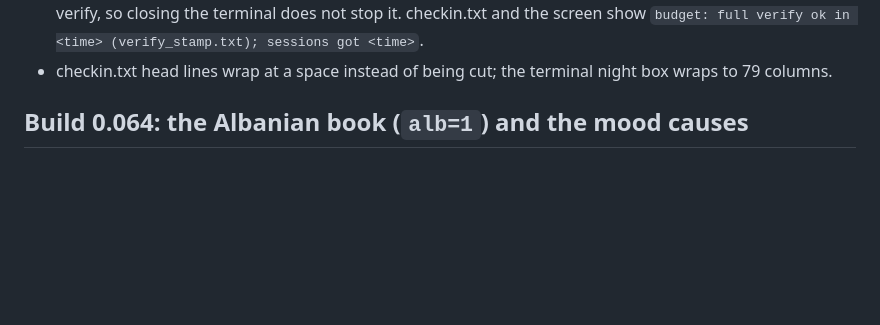
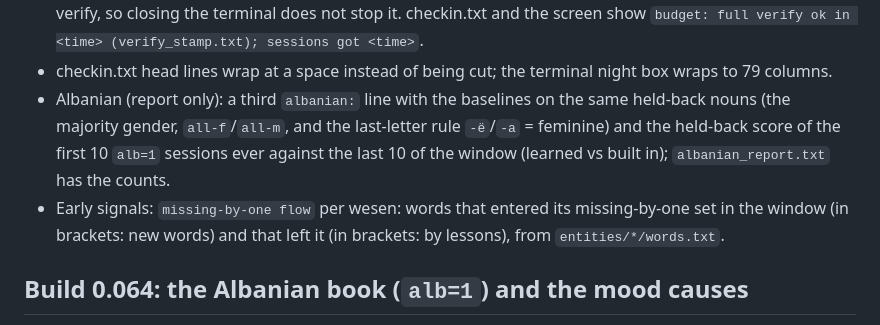
Before and after one commit to RobertBoettcherSF/Diary-Sim, a Markdown page: README.md, the part around the change. Drawn GitHub-style; blank space fills up the shorter version.

Commit message:
0.065 docs: Albanian baselines line, missing-by-one flow, the root cause of the flat missing-by-one count

```diff
--- a/README.md
+++ b/README.md
@@ -120,6 +120,11 @@ diaries, entities and summary files are byte for byte the same.
   SIGHUP is ignored during the verify, so closing the terminal does not stop it. checkin.txt and the screen show
   `budget: full verify ok in <time> (verify_stamp.txt); sessions got <time>`.
 * checkin.txt head lines wrap at a space instead of being cut; the terminal night box wraps to 79 columns.
+* Albanian (report only): a third `albanian:` line with the baselines on the same held-back nouns (the majority gender,
+  `all-f`/`all-m`, and the last-letter rule `-ë`/`-a` = feminine) and the held-back score of the first 10 `alb=1` sessions ever
+  against the last 10 of the window (learned vs built in); `albanian_report.txt` has the counts.
+* Early signals: `missing-by-one flow` per wesen: words that entered its missing-by-one set in the window (in brackets: new
+  words) and that left it (in brackets: by lessons), from `entities/*/words.txt`.
 
 ## Build 0.064: the Albanian book (`alb=1`) and the mood causes
 
```
Also changed, not shown: docs/EVOLVE.md (+7 -0 lines).
